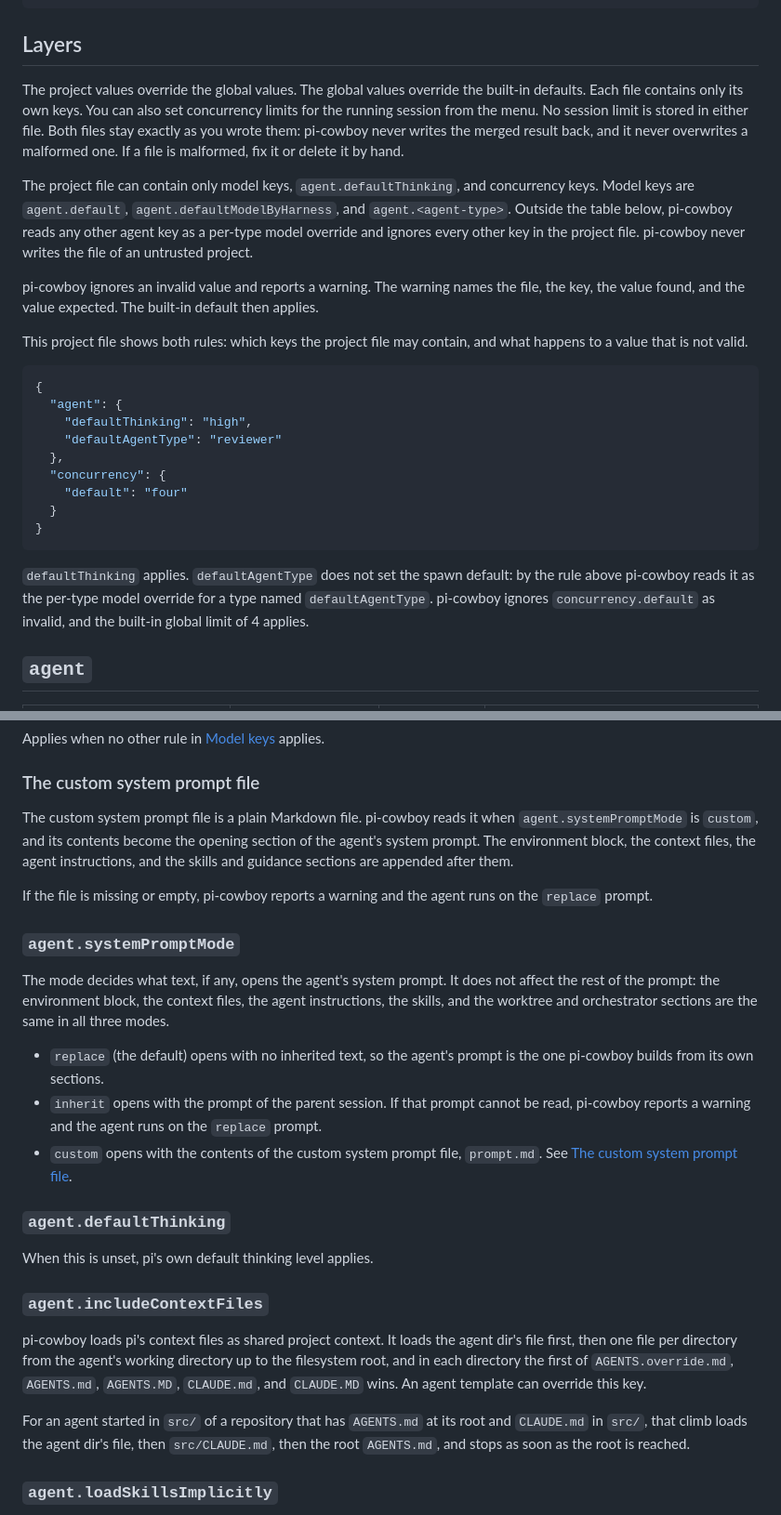
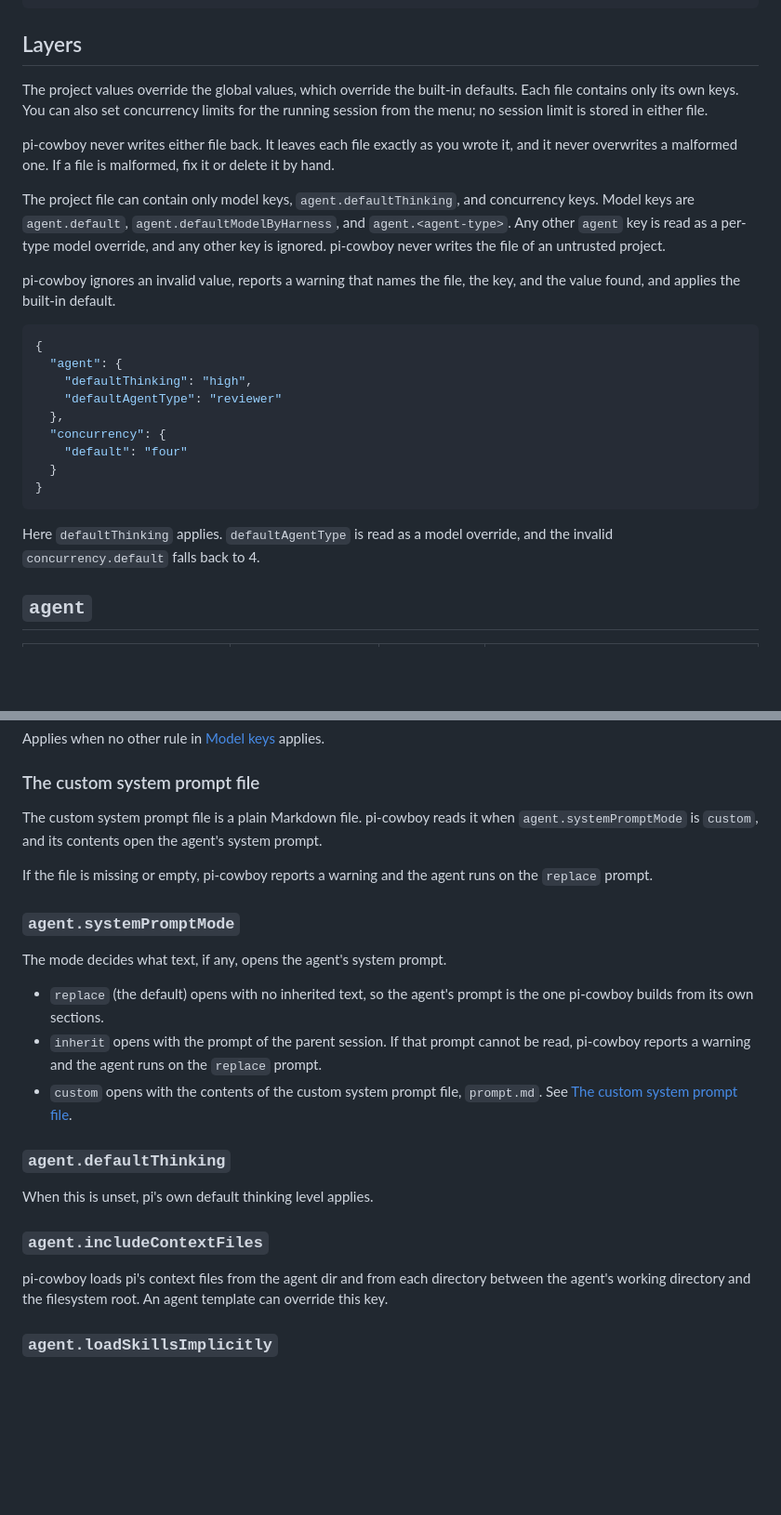
Before and after one commit to electric-dragon-80000v/pi-cowboy, a Markdown page: docs/Configuration.md, 2 parts joined by grey strips. Shown at 93% size. GitHub-like rendering; blank space fills up the shorter version.

````diff
--- a/docs/Configuration.md
+++ b/docs/Configuration.md
@@ -27,13 +27,13 @@ Keys nest inside the two top-level objects, `agent` and `concurrency`. A minimal
 
 ## Layers
 
-The project values override the global values. The global values override the built-in defaults. Each file contains only its own keys. You can also set concurrency limits for the running session from the menu. No session limit is stored in either file. Both files stay exactly as you wrote them: pi-cowboy never writes the merged result back, and it never overwrites a malformed one. If a file is malformed, fix it or delete it by hand.
+The project values override the global values, which override the built-in defaults. Each file contains only its own keys. You can also set concurrency limits for the running session from the menu; no session limit is stored in either file.
 
-The project file can contain only model keys, `agent.defaultThinking`, and concurrency keys. Model keys are `agent.default`, `agent.defaultModelByHarness`, and `agent.<agent-type>`. Outside the table below, pi-cowboy reads any other agent key as a per-type model override and ignores every other key in the project file. pi-cowboy never writes the file of an untrusted project.
+pi-cowboy never writes either file back. It leaves each file exactly as you wrote it, and it never overwrites a malformed one. If a file is malformed, fix it or delete it by hand.
 
-pi-cowboy ignores an invalid value and reports a warning. The warning names the file, the key, the value found, and the value expected. The built-in default then applies.
+The project file can contain only model keys, `agent.defaultThinking`, and concurrency keys. Model keys are `agent.default`, `agent.defaultModelByHarness`, and `agent.<agent-type>`. Any other `agent` key is read as a per-type model override, and any other key is ignored. pi-cowboy never writes the file of an untrusted project.
 
-This project file shows both rules: which keys the project file may contain, and what happens to a value that is not valid.
+pi-cowboy ignores an invalid value, reports a warning that names the file, the key, and the value found, and applies the built-in default.
 
 ```json
 {
@@ -47,7 +47,7 @@ This project file shows both rules: which keys the project file may contain, and
 }
 ```
 
-`defaultThinking` applies. `defaultAgentType` does not set the spawn default: by the rule above pi-cowboy reads it as the per-type model override for a type named `defaultAgentType`. pi-cowboy ignores `concurrency.default` as invalid, and the built-in global limit of 4 applies.
+Here `defaultThinking` applies. `defaultAgentType` is read as a model override, and the invalid `concurrency.default` falls back to 4.
 
 ## `agent`
 
@@ -78,13 +78,13 @@ Applies when no other rule in [Model keys](#model-keys) applies.
 
 ### The custom system prompt file
 
-The custom system prompt file is a plain Markdown file. pi-cowboy reads it when `agent.systemPromptMode` is `custom`, and its contents become the opening section of the agent's system prompt. The environment block, the context files, the agent instructions, and the skills and guidance sections are appended after them.
+The custom system prompt file is a plain Markdown file. pi-cowboy reads it when `agent.systemPromptMode` is `custom`, and its contents open the agent's system prompt.
 
 If the file is missing or empty, pi-cowboy reports a warning and the agent runs on the `replace` prompt.
 
 ### `agent.systemPromptMode`
 
-The mode decides what text, if any, opens the agent's system prompt. It does not affect the rest of the prompt: the environment block, the context files, the agent instructions, the skills, and the worktree and orchestrator sections are the same in all three modes.
+The mode decides what text, if any, opens the agent's system prompt.
 
 - `replace` (the default) opens with no inherited text, so the agent's prompt is the one pi-cowboy builds from its own sections.
 - `inherit` opens with the prompt of the parent session. If that prompt cannot be read, pi-cowboy reports a warning and the agent runs on the `replace` prompt.
@@ -96,9 +96,7 @@ When this is unset, pi's own default thinking level applies.
 
 ### `agent.includeContextFiles`
 
-pi-cowboy loads pi's context files as shared project context. It loads the agent dir's file first, then one file per directory from the agent's working directory up to the filesystem root, and in each directory the first of `AGENTS.override.md`, `AGENTS.md`, `AGENTS.MD`, `CLAUDE.md`, and `CLAUDE.MD` wins. An agent template can override this key.
-
-For an agent started in `src/` of a repository that has `AGENTS.md` at its root and `CLAUDE.md` in `src/`, that climb loads the agent dir's file, then `src/CLAUDE.md`, then the root `AGENTS.md`, and stops as soon as the root is reached.
+pi-cowboy loads pi's context files from the agent dir and from each directory between the agent's working directory and the filesystem root. An agent template can override this key.
 
 ### `agent.loadSkillsImplicitly`
 
````
Also changed, not shown: other parts of docs/Configuration.md (+13 -28 lines), docs/Agent Templates.md (+1 -1 lines).
